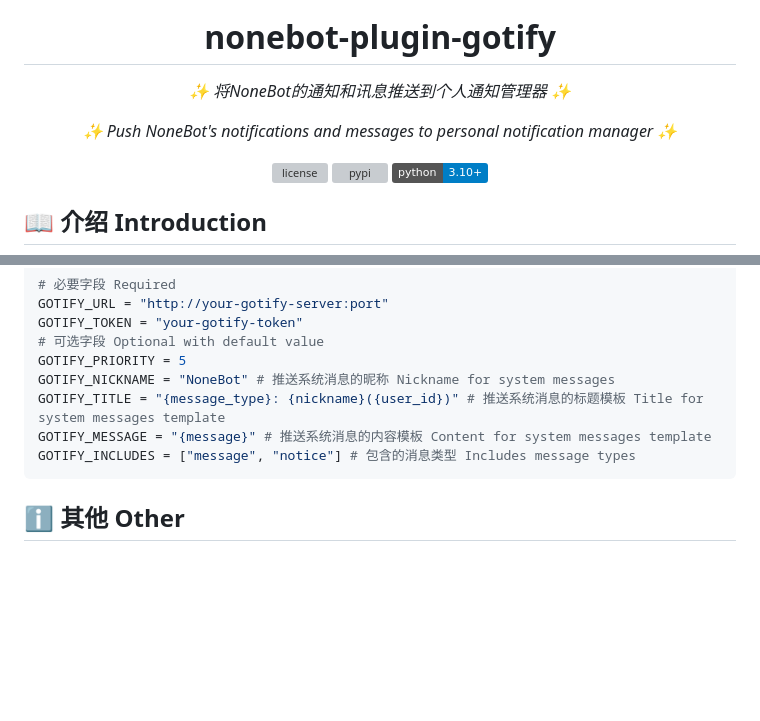
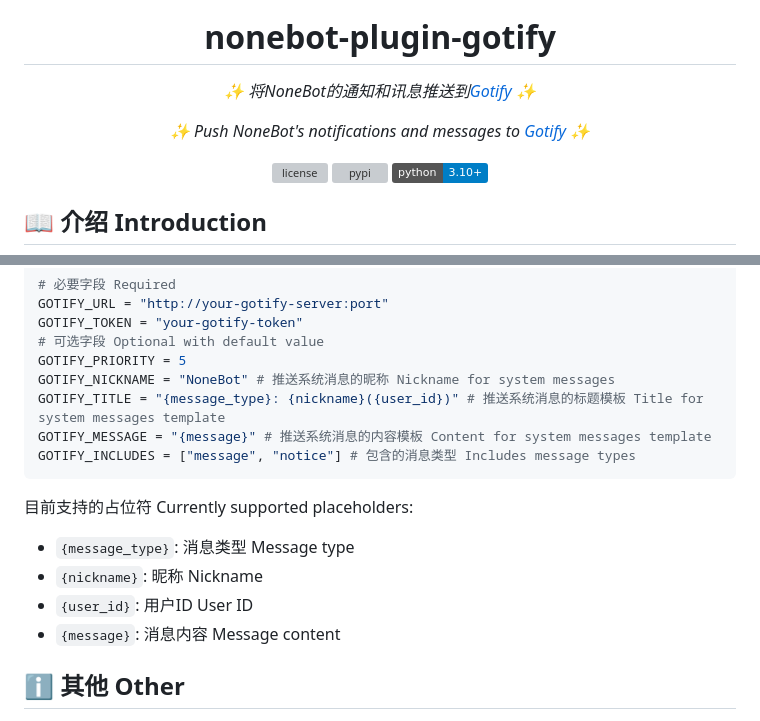
Before and after one commit to snowykami/nonebot-plugin-gotify, a Markdown page: README.md, 2 parts joined by grey strips. Rendered like a GitHub page; badges without logos; blank space fills up the shorter version; grey boxes are pictures that could not be loaded.

Commit message:
:sparkles: 更新README.md

````diff
--- a/README.md
+++ b/README.md
@@ -7,9 +7,9 @@
 
 # nonebot-plugin-gotify
 
-_✨ 将NoneBot的通知和讯息推送到个人通知管理器 ✨_
+_✨ 将NoneBot的通知和讯息推送到[Gotify](https://gotify.net/) ✨_
 
-_✨ Push NoneBot's notifications and messages to personal notification manager ✨_
+_✨ Push NoneBot's notifications and messages to [Gotify](https://gotify.net/) ✨_
 
 
 <a href="./LICENSE">
@@ -98,6 +98,12 @@ GOTIFY_MESSAGE = "{message}" # 推送系统消息的内容模板 Content for sys
 GOTIFY_INCLUDES = ["message", "notice"] # 包含的消息类型 Includes message types
 ```
 
+目前支持的占位符 Currently supported placeholders:
+- `{message_type}`: 消息类型 Message type
+- `{nickname}`: 昵称 Nickname
+- `{user_id}`: 用户ID User ID
+- `{message}`: 消息内容 Message content
+
 ## ℹ️ 其他 Other
 
 - 目前该插件已内置在[轻雪机器人应用](https://bot.liteyuki.icu)中，无需单独安装.
````
Also changed, not shown: other parts of README.md (+2 -2 lines).
